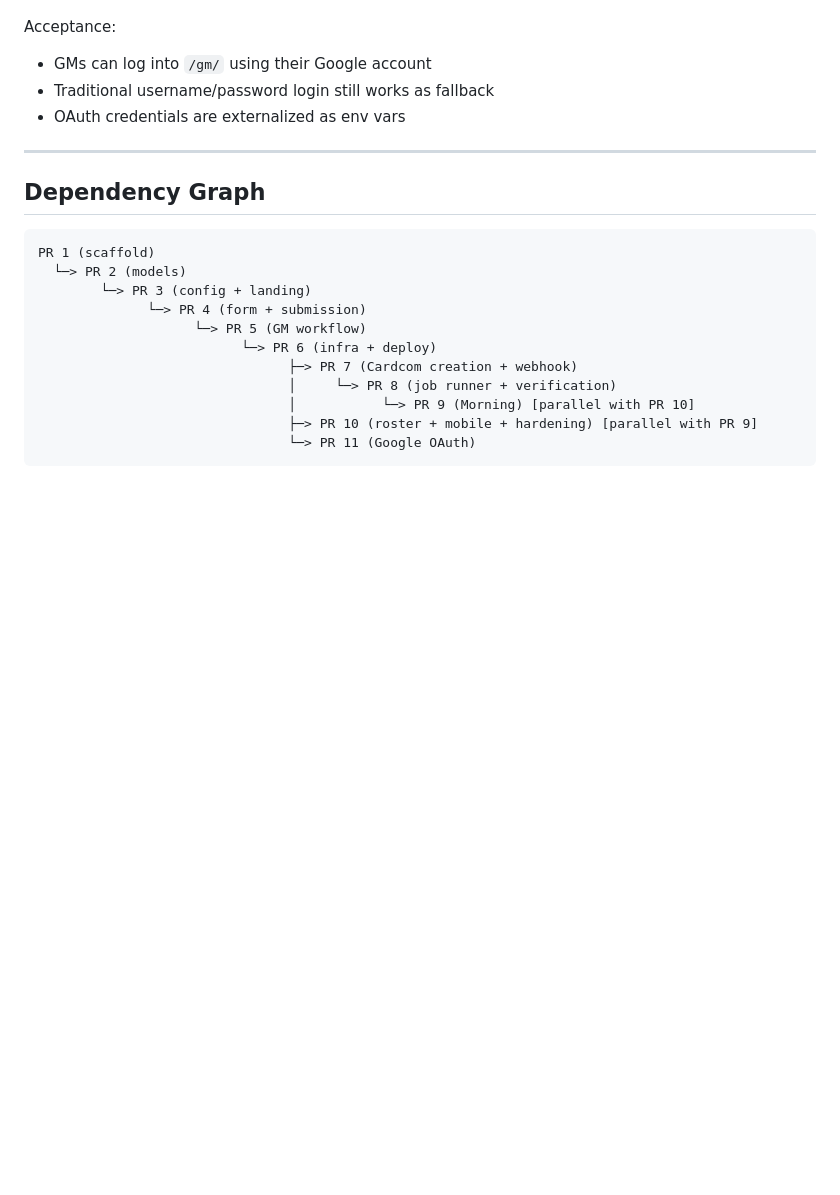
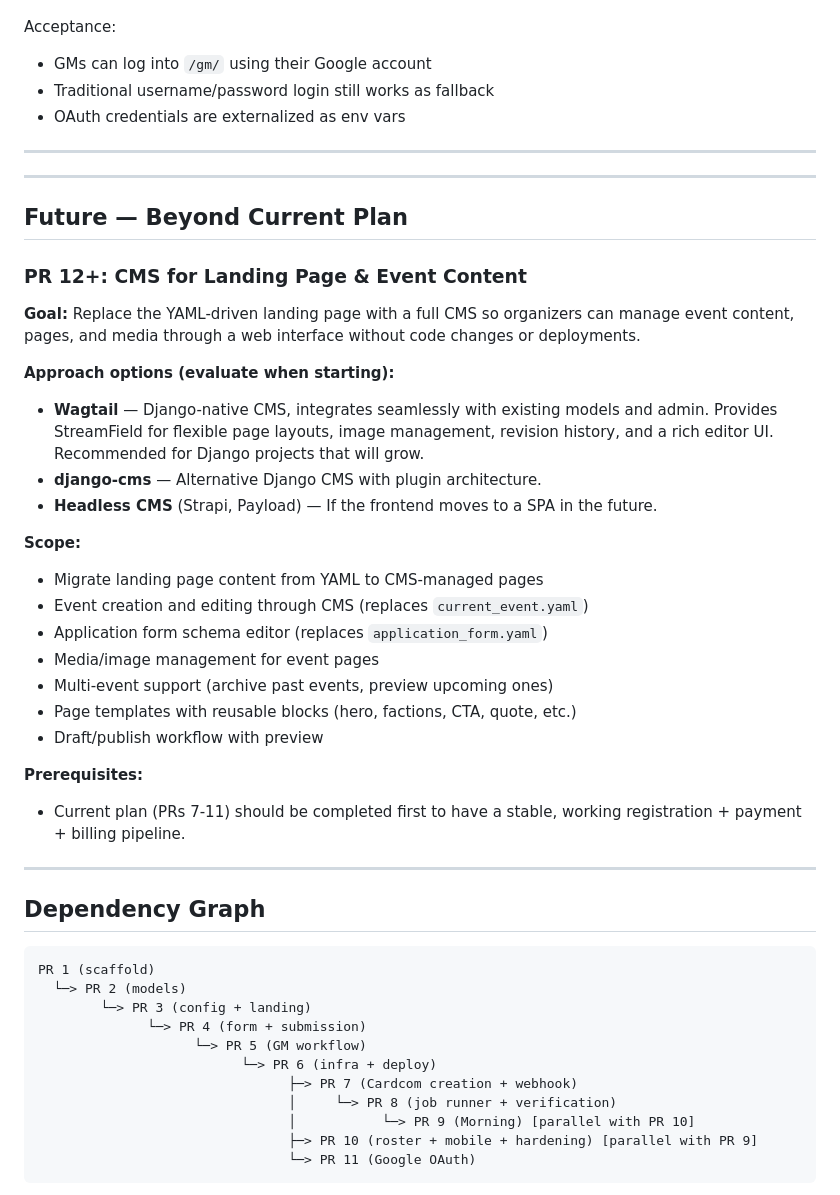
Before and after one commit to gmyuval/center-larp, a Markdown page: docs/implementation_plan.md, the part around the change. Drawn GitHub-style; blank space fills up the shorter version.

Commit message:
Add CMS as future goal in implementation plan
Full CMS (likely Wagtail) to replace YAML-driven landing page,
enabling organizer-managed event content, form schemas, media,
and multi-event support. Scoped as post-PR-11 work.

Co-Authored-By: Claude Opus 4.6 (1M context) <noreply@anthropic.com>

````diff
--- a/docs/implementation_plan.md
+++ b/docs/implementation_plan.md
@@ -263,6 +263,33 @@ Acceptance:
 
 ---
 
+---
+
+## Future — Beyond Current Plan
+
+### PR 12+: CMS for Landing Page & Event Content
+
+**Goal:** Replace the YAML-driven landing page with a full CMS so organizers can manage event content, pages, and media through a web interface without code changes or deployments.
+
+**Approach options (evaluate when starting):**
+- **Wagtail** — Django-native CMS, integrates seamlessly with existing models and admin. Provides StreamField for flexible page layouts, image management, revision history, and a rich editor UI. Recommended for Django projects that will grow.
+- **django-cms** — Alternative Django CMS with plugin architecture.
+- **Headless CMS** (Strapi, Payload) — If the frontend moves to a SPA in the future.
+
+**Scope:**
+- Migrate landing page content from YAML to CMS-managed pages
+- Event creation and editing through CMS (replaces `current_event.yaml`)
+- Application form schema editor (replaces `application_form.yaml`)
+- Media/image management for event pages
+- Multi-event support (archive past events, preview upcoming ones)
+- Page templates with reusable blocks (hero, factions, CTA, quote, etc.)
+- Draft/publish workflow with preview
+
+**Prerequisites:**
+- Current plan (PRs 7-11) should be completed first to have a stable, working registration + payment + billing pipeline.
+
+---
+
 ## Dependency Graph
 
 ```text
````
